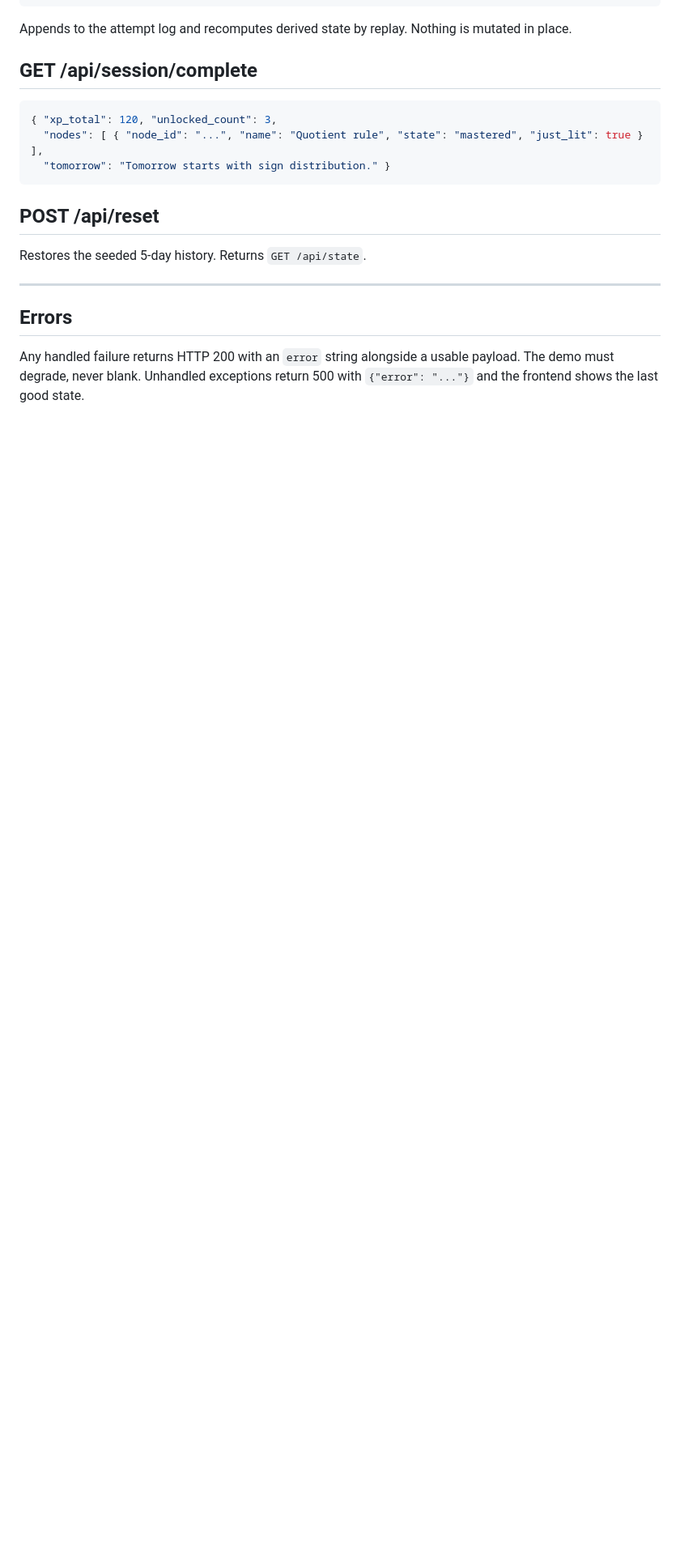
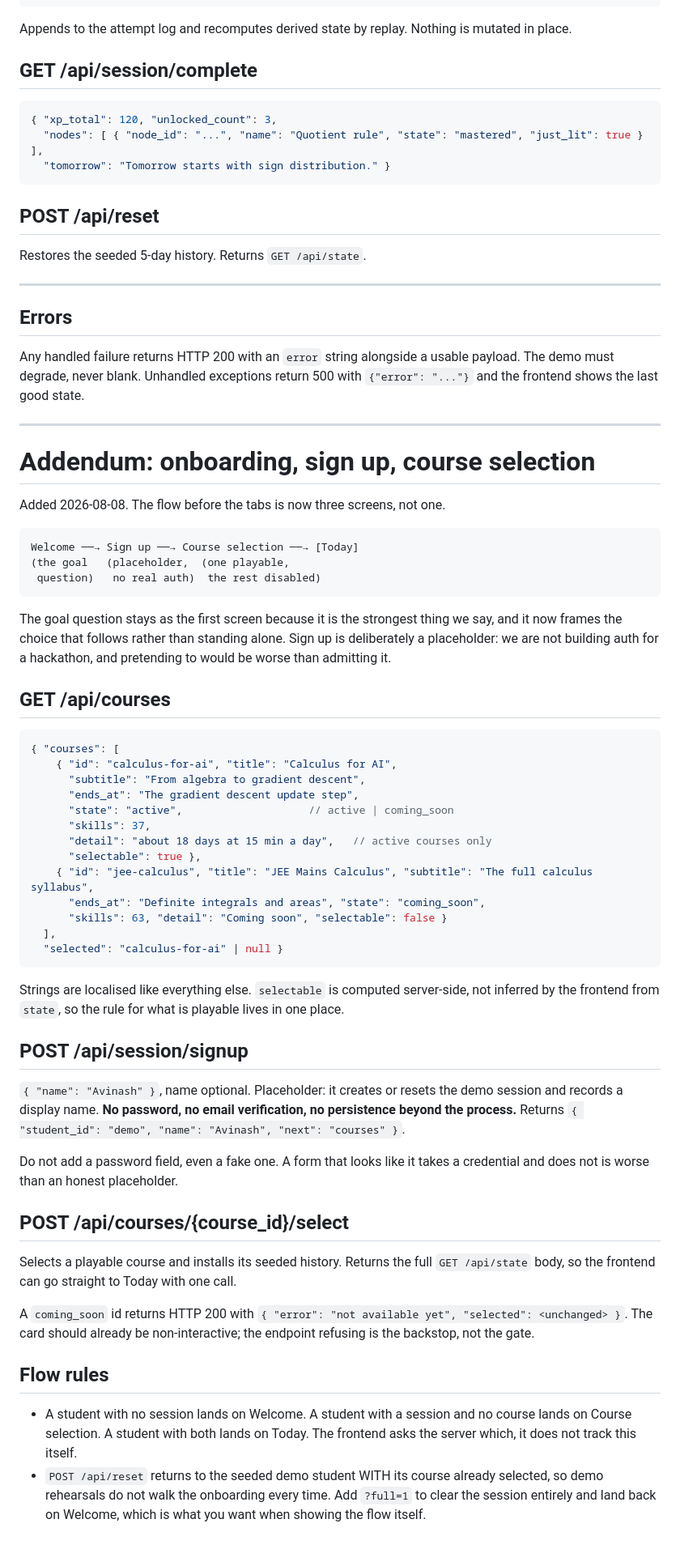
Before and after one commit to krjadhav/Open-Tutor, a Markdown page: docs/api-contract.md, the part around the change. Shown at 81% size. Drawn GitHub-style; blank space fills up the shorter version.

````diff
--- a/docs/api-contract.md
+++ b/docs/api-contract.md
@@ -145,3 +145,66 @@ Restores the seeded 5-day history. Returns `GET /api/state`.
 Any handled failure returns HTTP 200 with an `error` string alongside a usable payload. The demo
 must degrade, never blank. Unhandled exceptions return 500 with `{"error": "..."}` and the frontend
 shows the last good state.
+
+---
+
+# Addendum: onboarding, sign up, course selection
+
+Added 2026-08-08. The flow before the tabs is now three screens, not one.
+
+```
+Welcome ──→ Sign up ──→ Course selection ──→ [Today]
+(the goal   (placeholder,  (one playable,
+ question)   no real auth)  the rest disabled)
+```
+
+The goal question stays as the first screen because it is the strongest thing we say, and it now
+frames the choice that follows rather than standing alone. Sign up is deliberately a placeholder:
+we are not building auth for a hackathon, and pretending to would be worse than admitting it.
+
+## GET /api/courses
+
+```jsonc
+{ "courses": [
+    { "id": "calculus-for-ai", "title": "Calculus for AI",
+      "subtitle": "From algebra to gradient descent",
+      "ends_at": "The gradient descent update step",
+      "state": "active",                    // active | coming_soon
+      "skills": 37,
+      "detail": "about 18 days at 15 min a day",   // active courses only
+      "selectable": true },
+    { "id": "jee-calculus", "title": "JEE Mains Calculus", "subtitle": "The full calculus syllabus",
+      "ends_at": "Definite integrals and areas", "state": "coming_soon",
+      "skills": 63, "detail": "Coming soon", "selectable": false }
+  ],
+  "selected": "calculus-for-ai" | null }
+```
+
+Strings are localised like everything else. `selectable` is computed server-side, not inferred by
+the frontend from `state`, so the rule for what is playable lives in one place.
+
+## POST /api/session/signup
+
+`{ "name": "Avinash" }`, name optional. Placeholder: it creates or resets the demo session and
+records a display name. **No password, no email verification, no persistence beyond the process.**
+Returns `{ "student_id": "demo", "name": "Avinash", "next": "courses" }`.
+
+Do not add a password field, even a fake one. A form that looks like it takes a credential and
+does not is worse than an honest placeholder.
+
+## POST /api/courses/{course_id}/select
+
+Selects a playable course and installs its seeded history. Returns the full `GET /api/state` body,
+so the frontend can go straight to Today with one call.
+
+A `coming_soon` id returns HTTP 200 with `{ "error": "not available yet", "selected": <unchanged> }`.
+The card should already be non-interactive; the endpoint refusing is the backstop, not the gate.
+
+## Flow rules
+
+- A student with no session lands on Welcome. A student with a session and no course lands on
+  Course selection. A student with both lands on Today. The frontend asks the server which, it does
+  not track this itself.
+- `POST /api/reset` returns to the seeded demo student WITH its course already selected, so demo
+  rehearsals do not walk the onboarding every time. Add `?full=1` to clear the session entirely and
+  land back on Welcome, which is what you want when showing the flow itself.
````
Also changed, not shown: docs/claude-design-prompt.md (+163 -163 lines).
